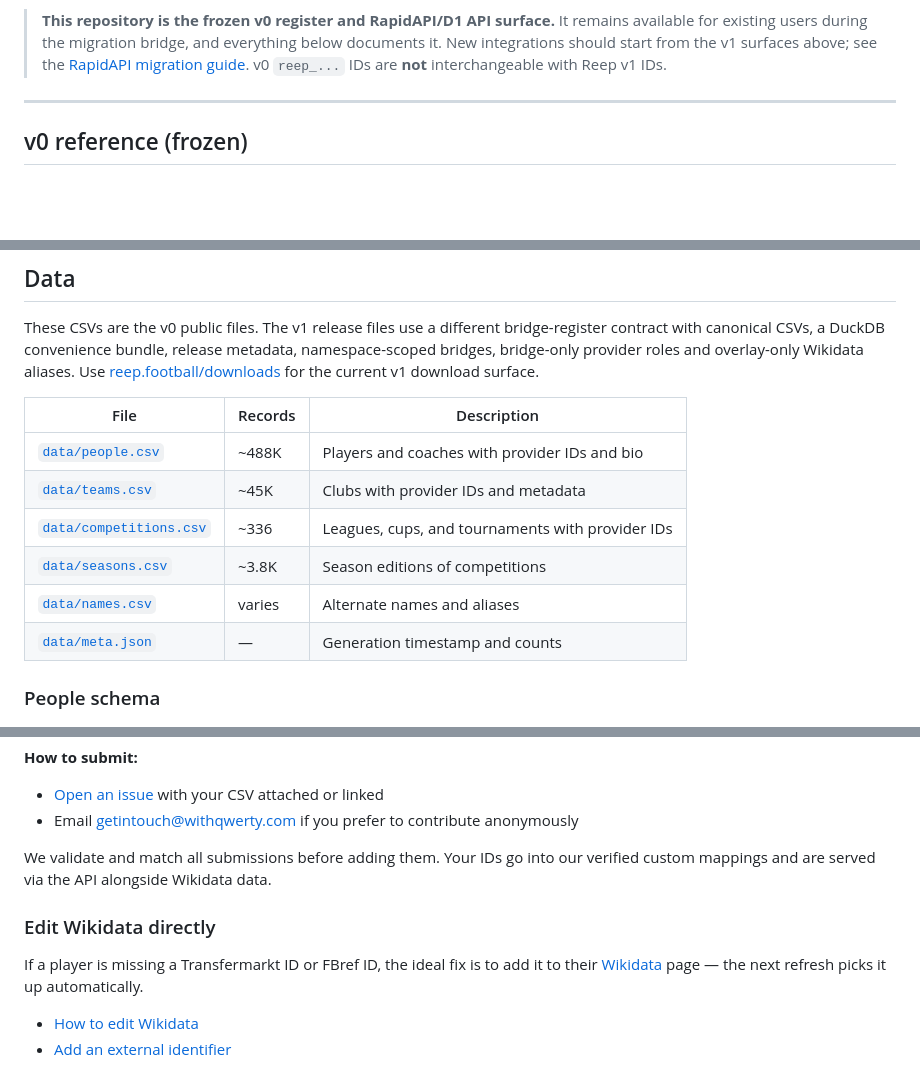
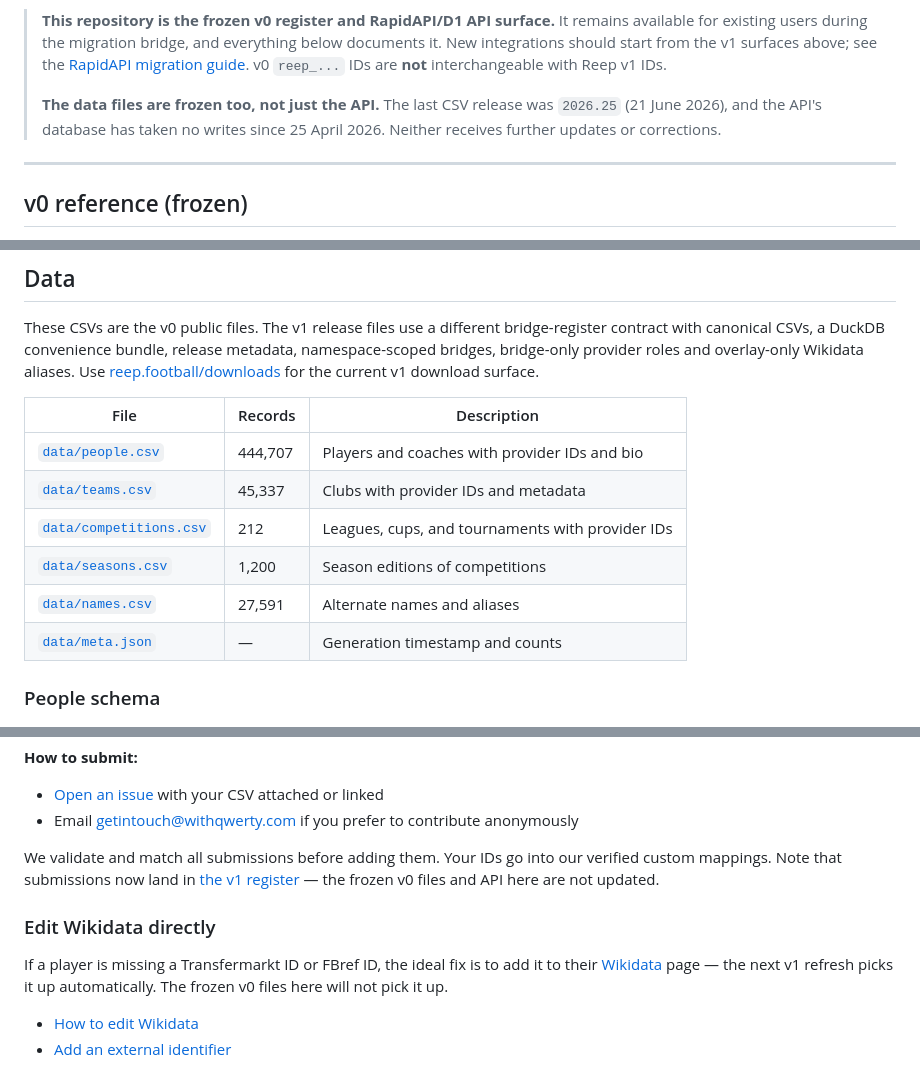
Before and after one commit to withqwerty/reep, a Markdown page: README.md, 3 parts joined by grey strips. Rendered like a GitHub page; blank space fills up the shorter version.

```diff
--- a/README.md
+++ b/README.md
@@ -36,6 +36,10 @@ make sponsorship or consultancy more attractive — see the
 > below documents it. New integrations should start from the v1 surfaces above; see the
 > [RapidAPI migration guide](https://reep.football/api/migration). v0 `reep_...` IDs are
 > **not** interchangeable with Reep v1 IDs.
+>
+> **The data files are frozen too, not just the API.** The last CSV release was
+> `2026.25` (21 June 2026), and the API's database has taken no writes since
+> 25 April 2026. Neither receives further updates or corrections.
 
 ---
 
@@ -64,11 +68,11 @@ download surface.
 
 | File | Records | Description |
 |------|---------|-------------|
-| [`data/people.csv`](data/people.csv) | ~488K | Players and coaches with provider IDs and bio |
-| [`data/teams.csv`](data/teams.csv) | ~45K | Clubs with provider IDs and metadata |
-| [`data/competitions.csv`](data/competitions.csv) | ~336 | Leagues, cups, and tournaments with provider IDs |
-| [`data/seasons.csv`](data/seasons.csv) | ~3.8K | Season editions of competitions |
-| [`data/names.csv`](data/names.csv) | varies | Alternate names and aliases |
+| [`data/people.csv`](data/people.csv) | 444,707 | Players and coaches with provider IDs and bio |
+| [`data/teams.csv`](data/teams.csv) | 45,337 | Clubs with provider IDs and metadata |
+| [`data/competitions.csv`](data/competitions.csv) | 212 | Leagues, cups, and tournaments with provider IDs |
+| [`data/seasons.csv`](data/seasons.csv) | 1,200 | Season editions of competitions |
+| [`data/names.csv`](data/names.csv) | 27,591 | Alternate names and aliases |
 | [`data/meta.json`](data/meta.json) | — | Generation timestamp and counts |
 
 ### People schema
@@ -450,11 +456,11 @@ The more columns you include, the more accurately we can match to existing entit
 - [Open an issue](https://github.com/withqwerty/reep/issues/new) with your CSV attached or linked
 - Email getintouch@withqwerty.com if you prefer to contribute anonymously
 
-We validate and match all submissions before adding them. Your IDs go into our verified custom mappings and are served via the API alongside Wikidata data.
+We validate and match all submissions before adding them. Your IDs go into our verified custom mappings. Note that submissions now land in [the v1 register](https://reep.football/downloads) — the frozen v0 files and API here are not updated.
 
 ### Edit Wikidata directly
 
-If a player is missing a Transfermarkt ID or FBref ID, the ideal fix is to add it to their [Wikidata](https://www.wikidata.org/) page — the next refresh picks it up automatically.
+If a player is missing a Transfermarkt ID or FBref ID, the ideal fix is to add it to their [Wikidata](https://www.wikidata.org/) page — the next v1 refresh picks it up automatically. The frozen v0 files here will not pick it up.
 
 - [How to edit Wikidata](https://www.wikidata.org/wiki/Wikidata:Introduction)
 - [Add an external identifier](https://www.wikidata.org/wiki/Help:Statements#Adding_statements)
```
Also changed, not shown: other parts of README.md (+5 -3 lines), CHANGELOG.md (+9 -0 lines).
